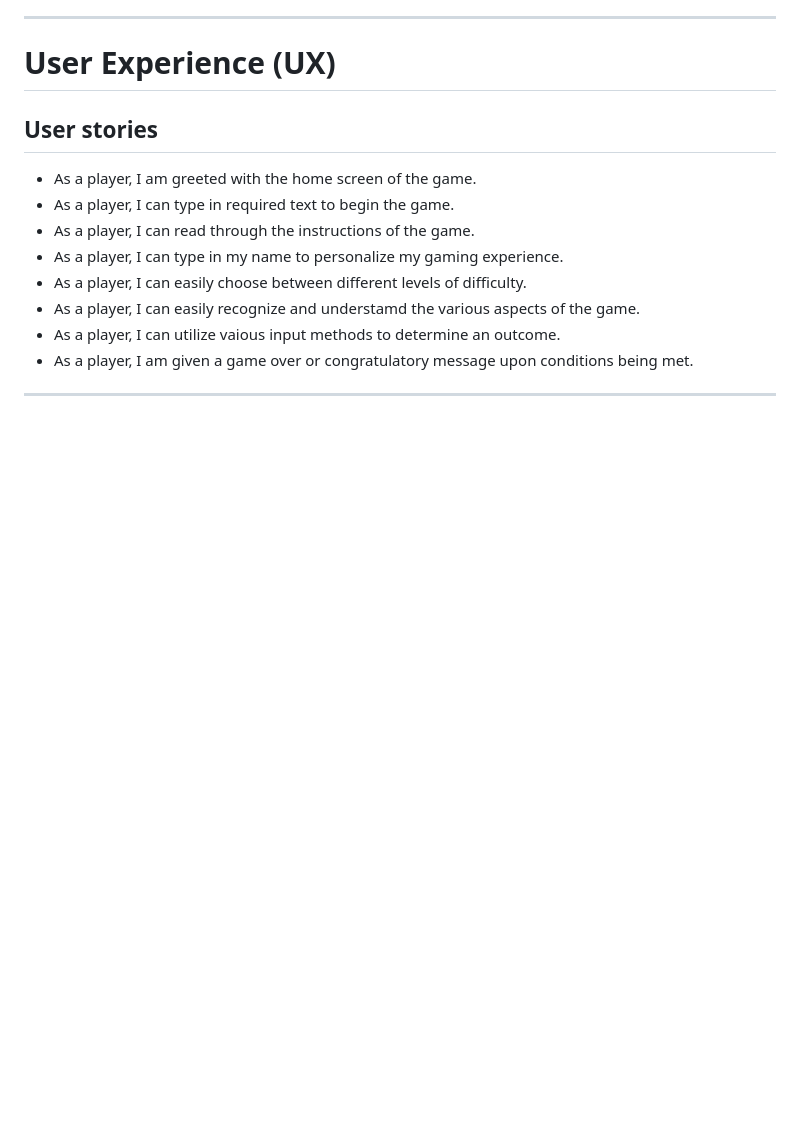
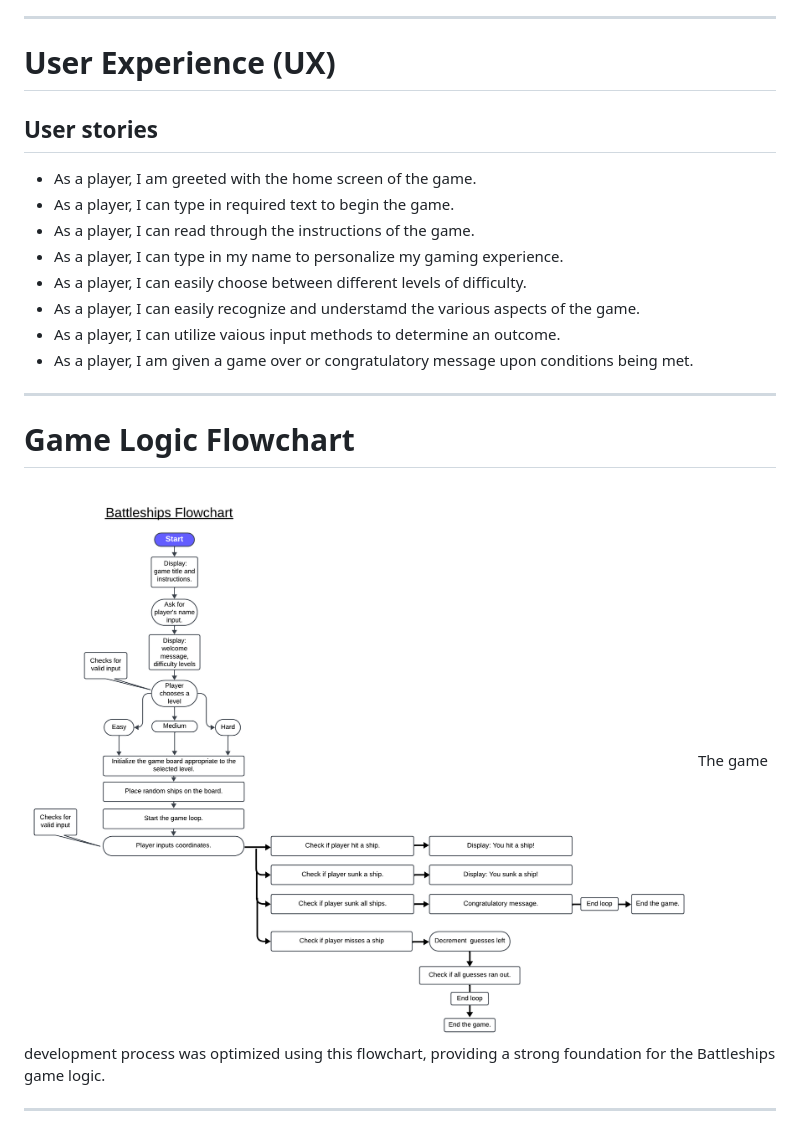
Before and after one commit to sakixchy/battle_ship_game, a Markdown page: README.md, the part around the change. Drawn GitHub-style; pictures changed too: assets/images/battle-ships-flowchart.png (added); blank space fills up the shorter version.

Commit message:
add a flowchart to represent the game logic in readme

```diff
--- a/README.md
+++ b/README.md
@@ -19,3 +19,8 @@ ___
 - As a player, I can utilize vaious input methods to determine an outcome.
 - As a player, I am given a game over or congratulatory message upon conditions being met.
 ___
+
+# Game Logic Flowchart
+![an image of flowchart for game logic](assets/images/battle-ships-flowchart.png)
+The game development process was optimized using this flowchart, providing a strong foundation for the Battleships game logic.
+___
```
